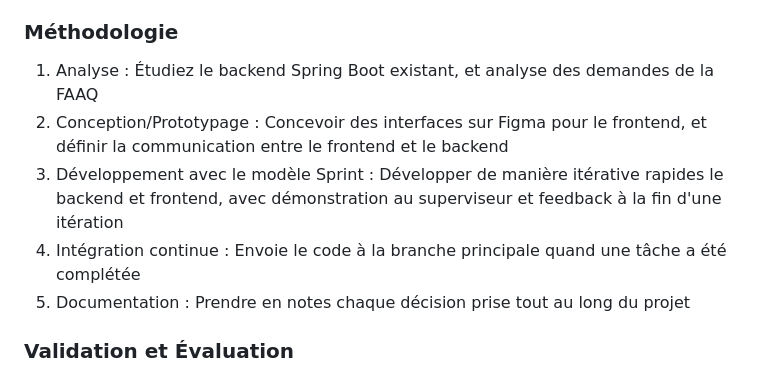
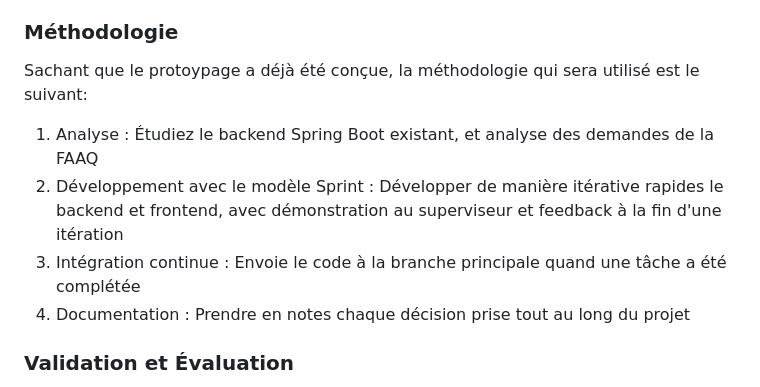
Before and after one commit to Michel5005/IFT3150, a Markdown page: template-projet/docs/index.md, the part around the change. GitHub-like rendering.

Commit message:
Mis à jour méthodologie

```diff
--- a/template-projet/docs/index.md
+++ b/template-projet/docs/index.md
@@ -48,11 +48,12 @@ Objectifs
 
 ### Méthodologie
 
+Sachant que le protoypage a déjà été conçue, la méthodologie qui sera utilisé est le suivant:
+
 1. Analyse : Étudiez le backend Spring Boot existant, et analyse des demandes de la FAAQ
-2. Conception/Prototypage : Concevoir des interfaces sur Figma pour le frontend, et définir la communication entre le frontend et le backend
-3. Développement avec le modèle Sprint : Développer de manière itérative rapides le backend et frontend, avec démonstration au superviseur et feedback à la fin d'une itération
-4. Intégration continue : Envoie le code à la branche principale quand une tâche a été complétée
-5. Documentation : Prendre en notes chaque décision prise tout au long du projet
+2. Développement avec le modèle Sprint : Développer de manière itérative rapides le backend et frontend, avec démonstration au superviseur et feedback à la fin d'une itération
+3. Intégration continue : Envoie le code à la branche principale quand une tâche a été complétée
+4. Documentation : Prendre en notes chaque décision prise tout au long du projet
 
 ### Validation et Évaluation
 
```
